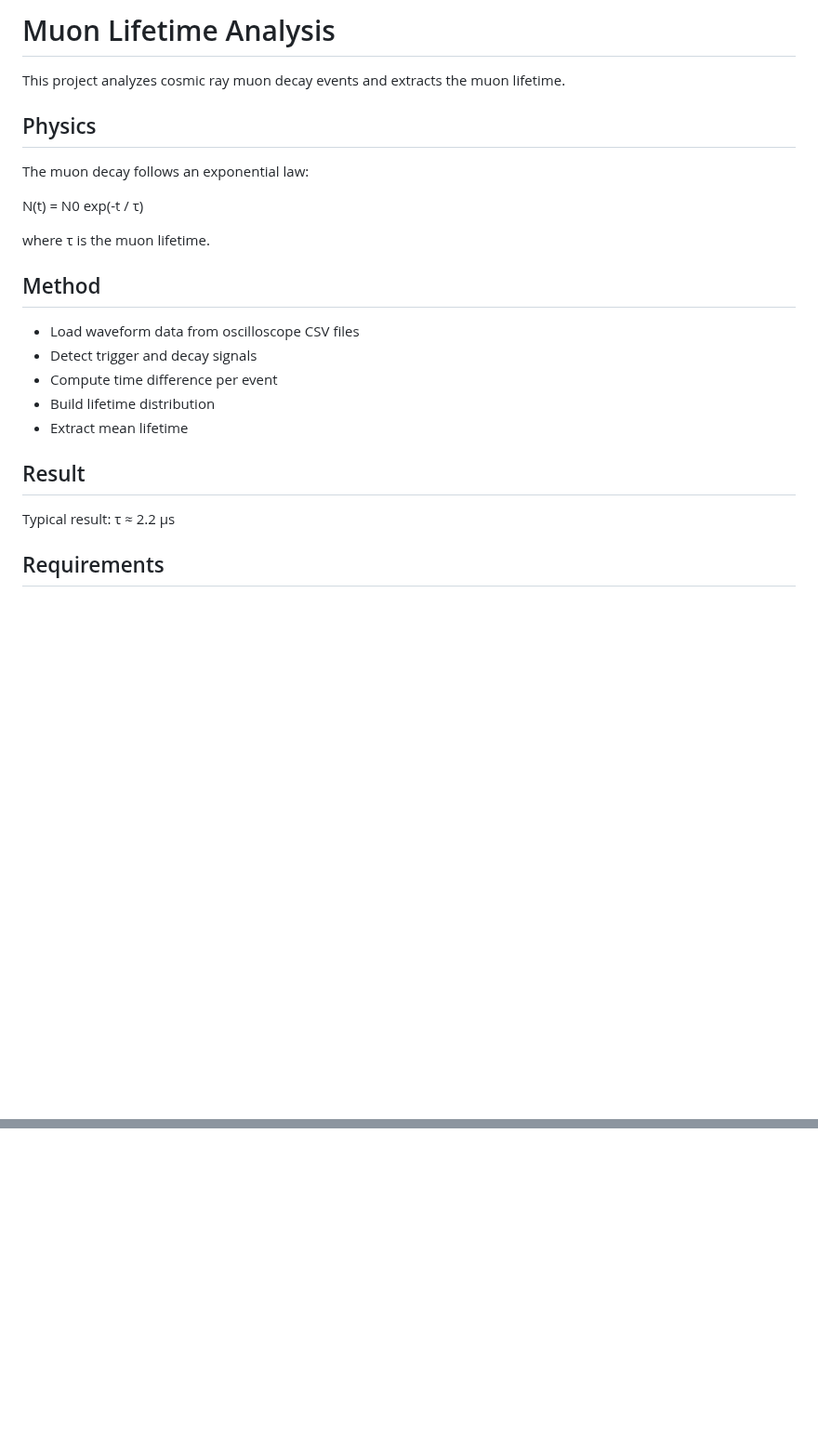
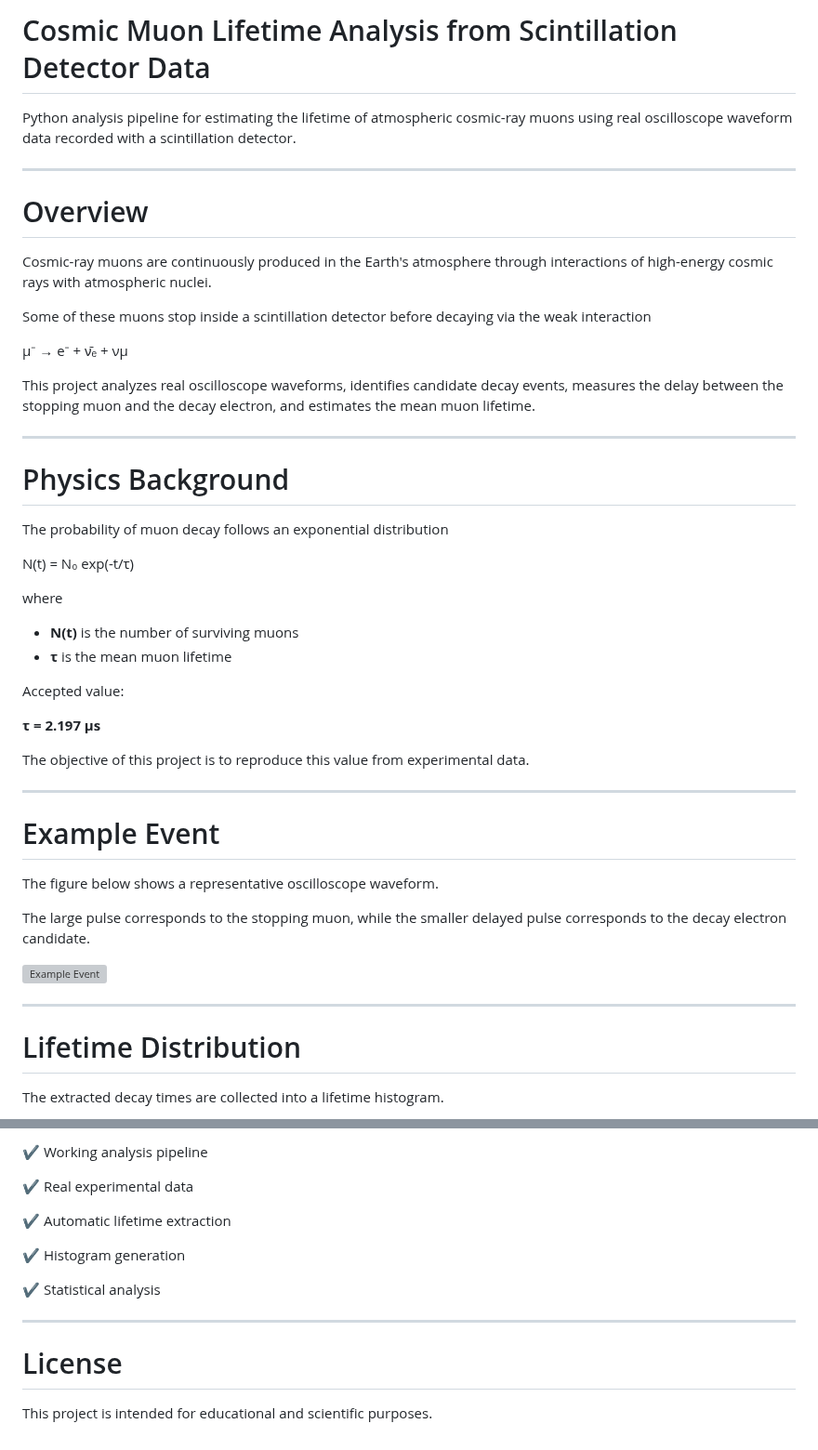
Before and after one commit to naris93-phcs/muon-lifetime-analysis, a Markdown page: README.md, 2 parts joined by grey strips. Shown at 93% size. Drawn GitHub-style; blank space fills up the shorter version; grey boxes are pictures that could not be loaded.

Commit message:
improve README and add project figures

```diff
--- a/README.md
+++ b/README.md
@@ -1,27 +1,51 @@
-# Muon Lifetime Analysis
+# Cosmic Muon Lifetime Analysis from Scintillation Detector Data
 
-This project analyzes cosmic ray muon decay events and extracts the muon lifetime.
+Python analysis pipeline for estimating the lifetime of atmospheric cosmic-ray muons using real oscilloscope waveform data recorded with a scintillation detector.
 
-## Physics
+---
 
-The muon decay follows an exponential law:
+# Overview
 
-N(t) = N0 exp(-t / τ)
+Cosmic-ray muons are continuously produced in the Earth's atmosphere through interactions of high-energy cosmic rays with atmospheric nuclei.
 
-where τ is the muon lifetime.
+Some of these muons stop inside a scintillation detector before decaying via the weak interaction
 
-## Method
+μ⁻ → e⁻ + ν̄ₑ + νμ
 
-- Load waveform data from oscilloscope CSV files
-- Detect trigger and decay signals
-- Compute time difference per event
-- Build lifetime distribution
-- Extract mean lifetime
+This project analyzes real oscilloscope waveforms, identifies candidate decay events, measures the delay between the stopping muon and the decay electron, and estimates the mean muon lifetime.
 
-## Result
+---
 
-Typical result:
-τ ≈ 2.2 μs
+# Physics Background
 
-## Requirements
+The probability of muon decay follows an exponential distribution
 
+N(t) = N₀ exp(-t/τ)
+
+where
+
+- **N(t)** is the number of surviving muons
+- **τ** is the mean muon lifetime
+
+Accepted value:
+
+**τ = 2.197 μs**
+
+The objective of this project is to reproduce this value from experimental data.
+
+---
+
+# Example Event
+
+The figure below shows a representative oscilloscope waveform.
+
+The large pulse corresponds to the stopping muon, while the smaller delayed pulse corresponds to the decay electron candidate.
+
+![Example Event](assets/example_event.png)
+
+---
+
+# Lifetime Distribution
+
+The extracted decay times are collected into a lifetime histogram.
+
@@ -33,0 +192,15 @@ python main.py --debug
+✔ Working analysis pipeline
+
+✔ Real experimental data
+
+✔ Automatic lifetime extraction
+
+✔ Histogram generation
+
+✔ Statistical analysis
+
+---
+
+# License
+
+This project is intended for educational and scientific purposes.
```
Also changed, not shown: other parts of README.md (+136 -2 lines), assets/lifetime_hist.png (added).
